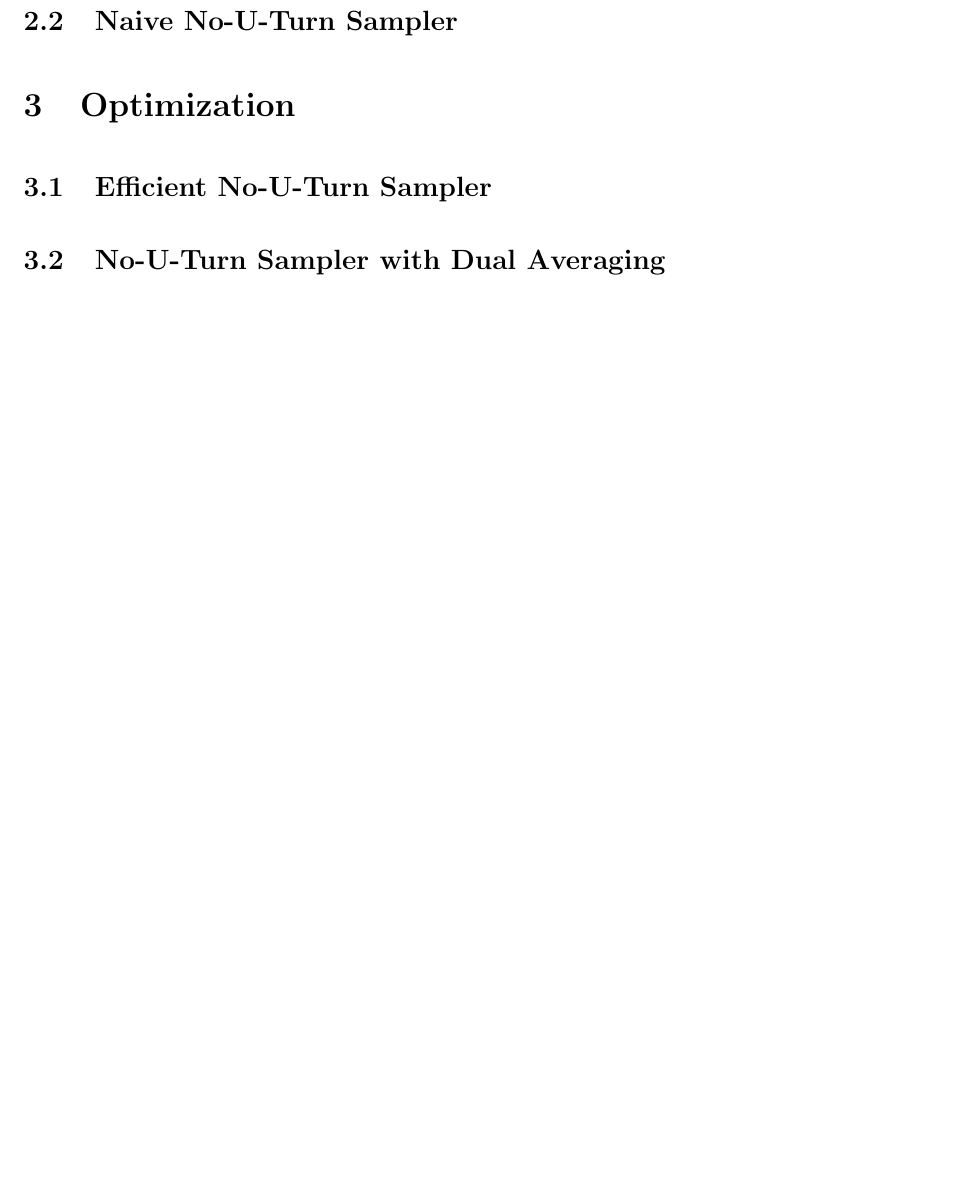
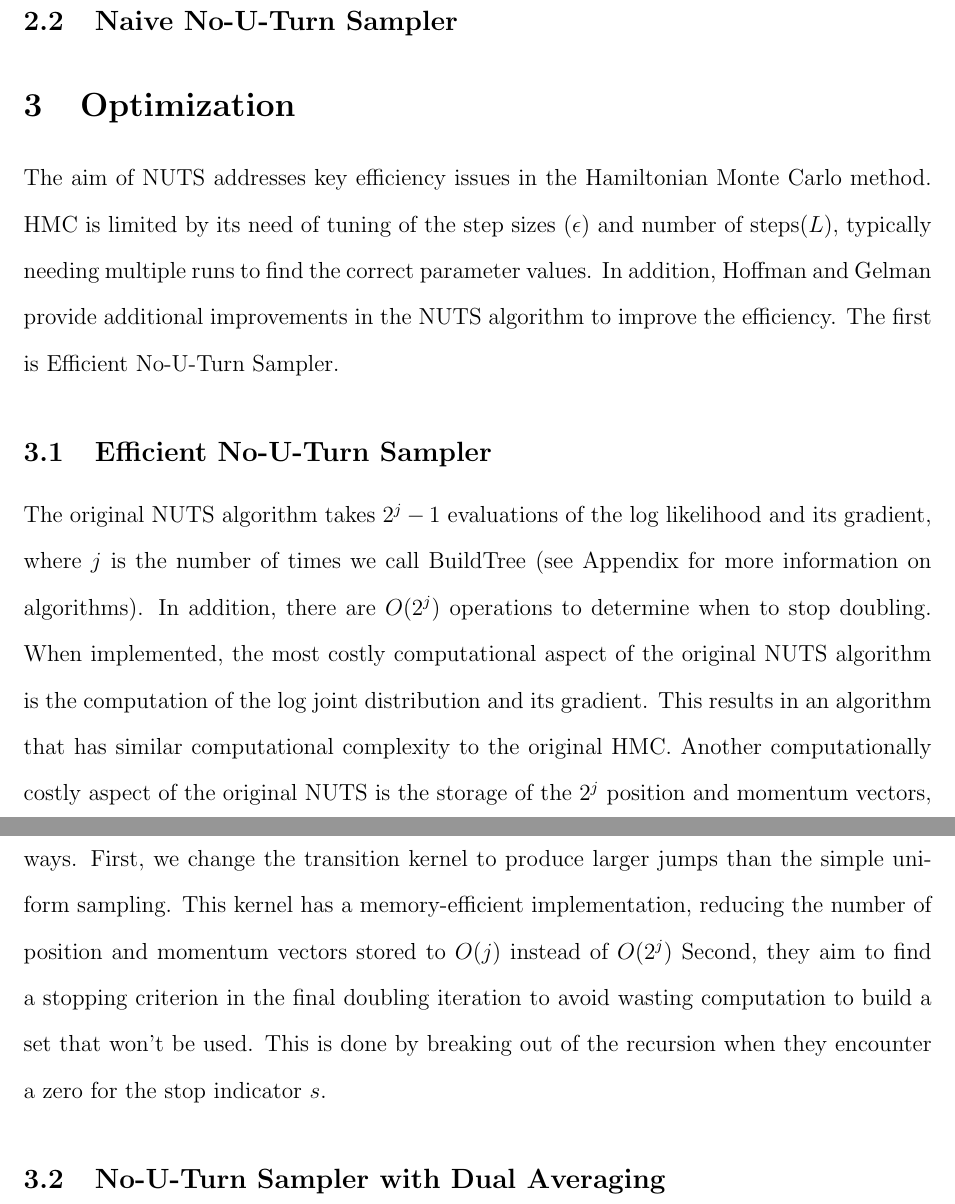
Before and after one commit to lizlorenzi/final_project, a LaTeX document (main.tex): part of page 3 of 4 before the commit and two parts of pages 3 and 4 of 6 after it, the two joined at a grey line, cut so that both start at the same text, the shorter picture padded with empty space. Compiled offline with pdfLaTeX.

Commit message:
Update main.tex

```diff
--- a/main.tex
+++ b/main.tex
@@ -46,7 +46,9 @@ In this paper, we review the background of MCMC and HMC, motivating the adaptati
 \subsection{Hamiltonian Monte Carlo}
 \subsection{Naive No-U-Turn Sampler}
 
+\section{Optimization}
+The aim of NUTS addresses key efficiency issues in the Hamiltonian Monte Carlo method. HMC is limited by its need of tuning of the step sizes ($\epsilon$) and number of steps($L$), typically needing multiple runs to find the correct parameter values. In addition, Hoffman and Gelman provide additional improvements in the NUTS algorithm to improve the efficiency. The first is Efficient No-U-Turn Sampler.
+\subsection{Efficient No-U-Turn Sampler}
+The original NUTS algorithm takes $2^j -1$ evaluations of the log likelihood and its gradient, where $j$ is the number of times we call BuildTree (see Appendix for more information on algorithms). In addition, there are $O(2^j)$ operations to determine when to stop doubling. When implemented, the most costly computational aspect of the original NUTS algorithm is the computation of the log joint distribution and its gradient. This results in an algorithm that has similar computational complexity to the original HMC. Another computationally costly aspect of the original NUTS is the storage of the $2^j$ position and momentum vectors, requiring a lot of memory.  Efficient NUTS aims to to solve these issues in the following ways. First, we change the transition kernel to produce larger jumps than the simple uniform sampling. This kernel has a memory-efficient implementation, reducing the number of position and momentum vectors stored to $O(j)$ instead of $O(2^j)$ Second, they aim to find a stopping criterion in the final doubling iteration to avoid wasting computation to build a set that won't be used. This is done by breaking out of the recursion when they encounter a zero for the stop indicator $s$.
 
-\section{Optimization}
-\subsection{Efficient No-U-Turn Sampler}
 \subsection{No-U-Turn Sampler with Dual Averaging}
```
Also changed, not shown: main.tex (5 more changed lines).
